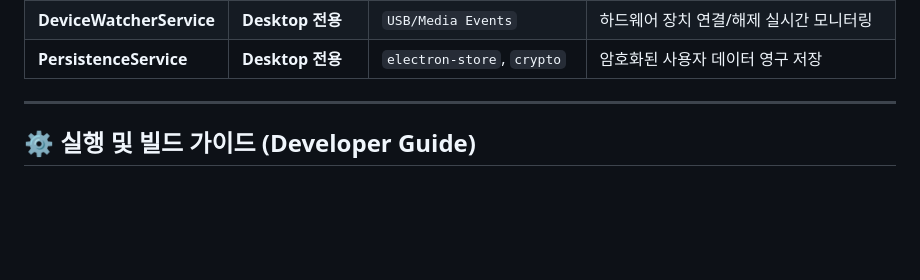
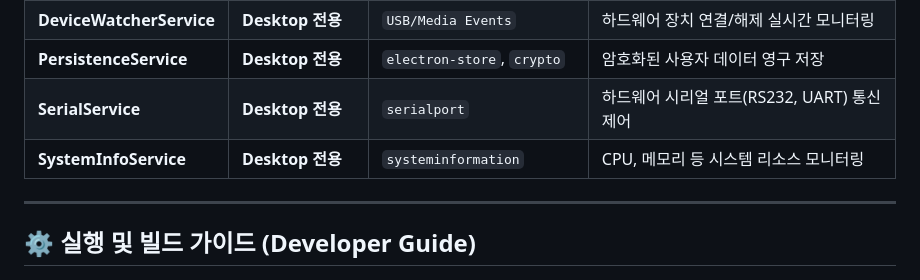
Before and after one commit to GUuu9/ts-electron-web-boilerplate, a Markdown page: README.md, the part around the change. Drawn GitHub-style; blank space fills up the shorter version.

Commit message:
Serial 통신 관련 누락된 md 파일 업데이트

```diff
--- a/README.md
+++ b/README.md
@@ -107,6 +107,8 @@ src/
 | **MediaService** | 전 플랫폼 공용 | `WebHID API` | 마이크, 헤드셋 목록 확인 및 오디오 스트림 획득 |
 | **DeviceWatcherService** | **Desktop 전용** | `USB/Media Events` | 하드웨어 장치 연결/해제 실시간 모니터링 |
 | **PersistenceService** | **Desktop 전용** | `electron-store`, `crypto` | 암호화된 사용자 데이터 영구 저장 |
+| **SerialService** | **Desktop 전용** | `serialport` | 하드웨어 시리얼 포트(RS232, UART) 통신 제어 |
+| **SystemInfoService** | **Desktop 전용** | `systeminformation` | CPU, 메모리 등 시스템 리소스 모니터링 |
 
 ---
 
```
Also changed, not shown: 1 other file.
